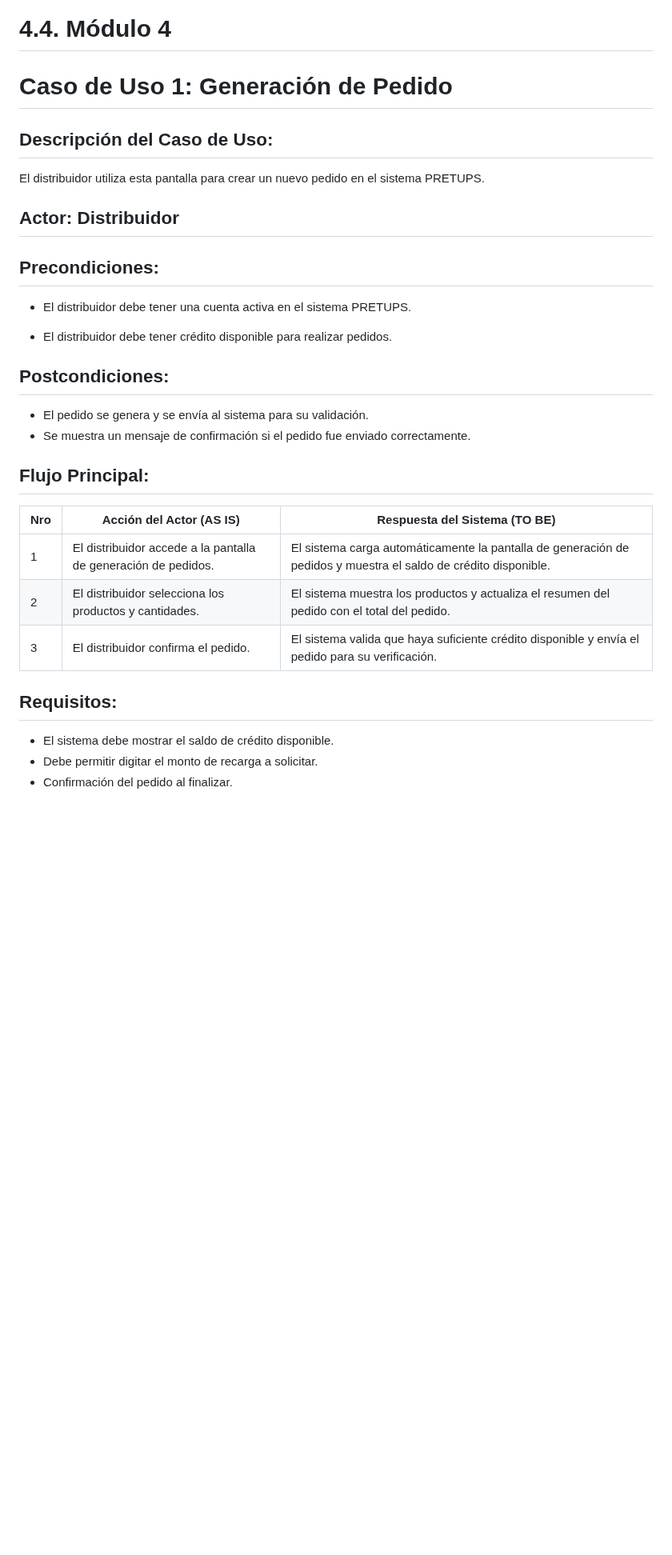
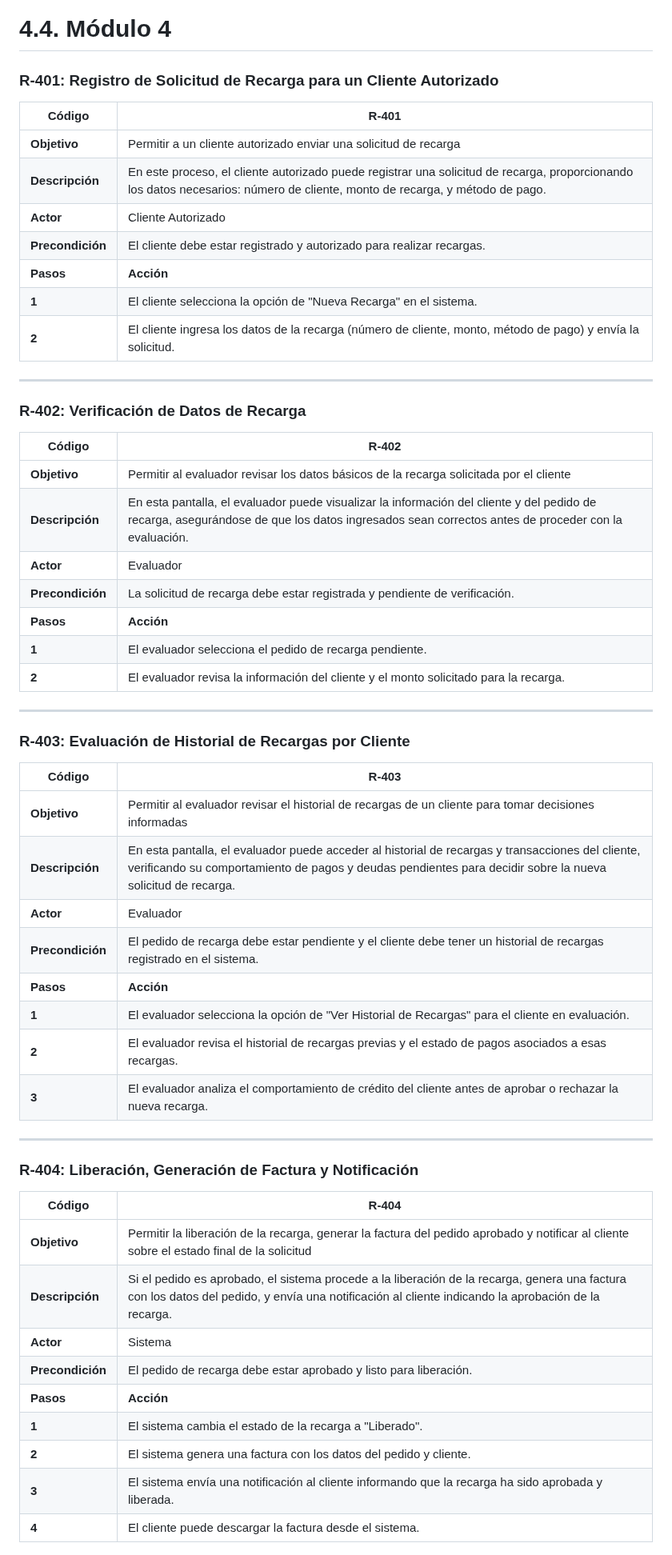
Before and after one commit to fiis-bd242/bd242-grupo6, a Markdown page: 4/4.4/4.4.md, the part around one of its changes. Shown at 80% size. Rendered like a GitHub page; blank space fills up the shorter version.

```diff
--- a/4/4.4/4.4.md
+++ b/4/4.4/4.4.md
@@ -1,33 +1,59 @@
 # 4.4. Módulo 4
 
-# Caso de Uso 1: Generación de Pedido
-## Descripción del Caso de Uso:
-El distribuidor utiliza esta pantalla para crear un nuevo pedido en el sistema PRETUPS.
+### R-401: Registro de Solicitud de Recarga para un Cliente Autorizado
 
-## Actor: Distribuidor
+| **Código**       | R-401 |
+|------------------|-------|
+| **Objetivo**     | Permitir a un cliente autorizado enviar una solicitud de recarga |
+| **Descripción**  | En este proceso, el cliente autorizado puede registrar una solicitud de recarga, proporcionando los datos necesarios: número de cliente, monto de recarga, y método de pago. |
+| **Actor**        | Cliente Autorizado |
+| **Precondición** | El cliente debe estar registrado y autorizado para realizar recargas. |
+| **Pasos**        | **Acción** |
+| **1**           | El cliente selecciona la opción de "Nueva Recarga" en el sistema. |
+| **2**           | El cliente ingresa los datos de la recarga (número de cliente, monto, método de pago) y envía la solicitud. |
 
-## Precondiciones:
+---
 
-- El distribuidor debe tener una cuenta activa en el sistema PRETUPS.
+### R-402: Verificación de Datos de Recarga
 
-- El distribuidor debe tener crédito disponible para realizar pedidos.
+| **Código**       | R-402 |
+|------------------|-------|
+| **Objetivo**     | Permitir al evaluador revisar los datos básicos de la recarga solicitada por el cliente |
+| **Descripción**  | En esta pantalla, el evaluador puede visualizar la información del cliente y del pedido de recarga, asegurándose de que los datos ingresados sean correctos antes de proceder con la evaluación. |
+| **Actor**        | Evaluador |
+| **Precondición** | La solicitud de recarga debe estar registrada y pendiente de verificación. |
+| **Pasos**        | **Acción** |
+| **1**           | El evaluador selecciona el pedido de recarga pendiente. |
+| **2**           | El evaluador revisa la información del cliente y el monto solicitado para la recarga. |
 
-## Postcondiciones:
+---
 
-- El pedido se genera y se envía al sistema para su validación.
-- Se muestra un mensaje de confirmación si el pedido fue enviado correctamente.
+### R-403: Evaluación de Historial de Recargas por Cliente
 
-## Flujo Principal:
+| **Código**       | R-403 |
+|------------------|-------|
+| **Objetivo**     | Permitir al evaluador revisar el historial de recargas de un cliente para tomar decisiones informadas |
+| **Descripción**  | En esta pantalla, el evaluador puede acceder al historial de recargas y transacciones del cliente, verificando su comportamiento de pagos y deudas pendientes para decidir sobre la nueva solicitud de recarga. |
+| **Actor**        | Evaluador |
+| **Precondición** | El pedido de recarga debe estar pendiente y el cliente debe tener un historial de recargas registrado en el sistema. |
+| **Pasos**        | **Acción** |
+| **1**           | El evaluador selecciona la opción de "Ver Historial de Recargas" para el cliente en evaluación. |
+| **2**           | El evaluador revisa el historial de recargas previas y el estado de pagos asociados a esas recargas. |
+| **3**           | El evaluador analiza el comportamiento de crédito del cliente antes de aprobar o rechazar la nueva recarga. |
 
-| Nro |	Acción del Actor (AS IS)  |	Respuesta del Sistema (TO BE) |
-|-----|------------------|-----------------------|
-1 |	El distribuidor accede a la pantalla de generación de pedidos. |	El sistema carga automáticamente la pantalla de generación de pedidos y muestra el saldo de crédito disponible. |
-|2|El distribuidor selecciona los productos y cantidades.|El sistema muestra los productos y actualiza el resumen del pedido con el total del pedido.
-3	| El distribuidor confirma el pedido.	|El sistema valida que haya suficiente crédito disponible y envía el pedido para su verificación.|
+---
 
-## Requisitos:
+### R-404: Liberación, Generación de Factura y Notificación
 
-- El sistema debe mostrar el saldo de crédito disponible.
-- Debe permitir digitar el monto de recarga a solicitar.
-- Confirmación del pedido al finalizar.
+| **Código**       | R-404 |
+|------------------|-------|
+| **Objetivo**     | Permitir la liberación de la recarga, generar la factura del pedido aprobado y notificar al cliente sobre el estado final de la solicitud |
+| **Descripción**  | Si el pedido es aprobado, el sistema procede a la liberación de la recarga, genera una factura con los datos del pedido, y envía una notificación al cliente indicando la aprobación de la recarga. |
+| **Actor**        | Sistema |
+| **Precondición** | El pedido de recarga debe estar aprobado y listo para liberación. |
+| **Pasos**        | **Acción** |
+| **1**           | El sistema cambia el estado de la recarga a "Liberado". |
+| **2**           | El sistema genera una factura con los datos del pedido y cliente. |
+| **3**           | El sistema envía una notificación al cliente informando que la recarga ha sido aprobada y liberada. |
+| **4**           | El cliente puede descargar la factura desde el sistema. |
 
```
Also changed, not shown: other parts of 4/4.4/4.4.md (+26 -76 lines).
